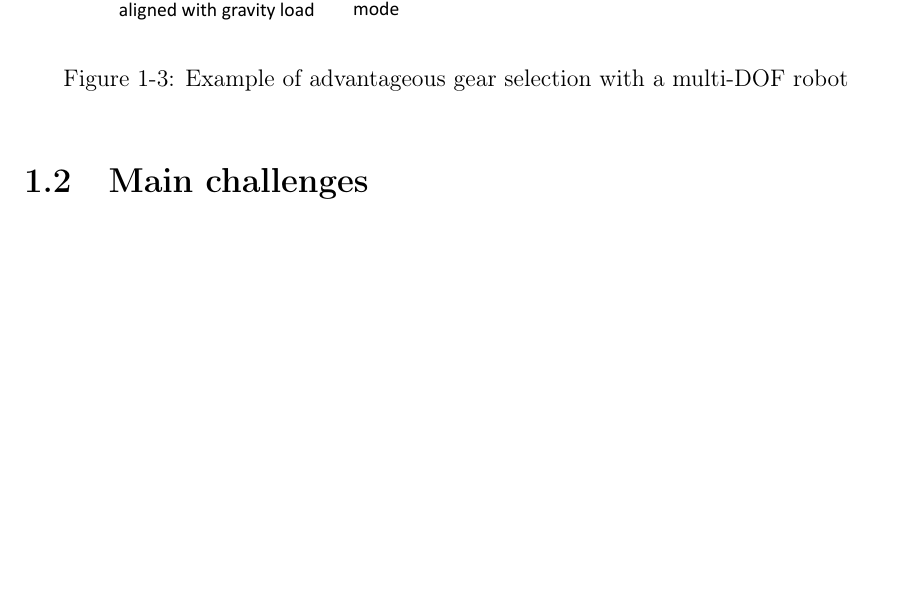
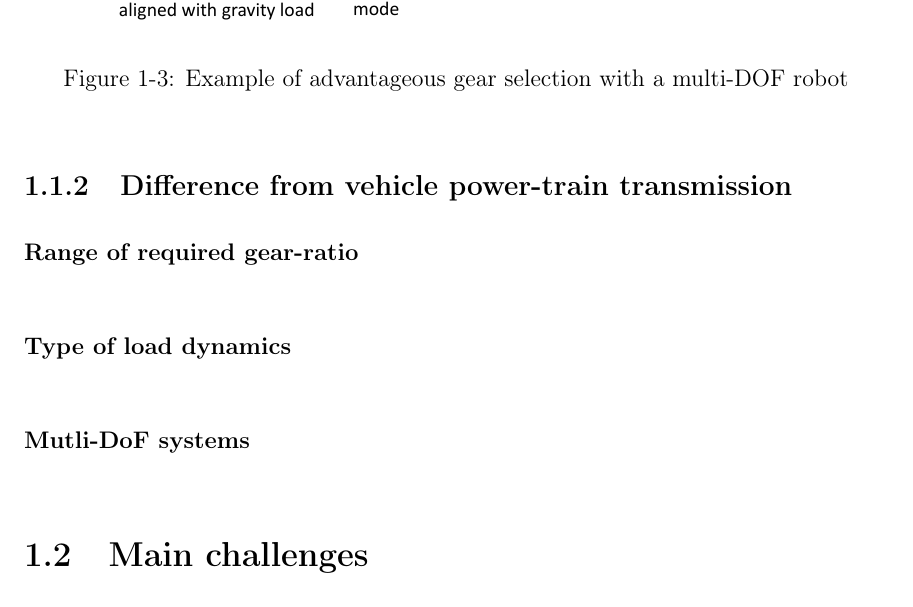
Before and after one commit to alx87grd/MIT-Thesis, a LaTeX thesis (main.tex, which reads src/intro.tex): part of page 24 of 145 before the commit and part of page 24 of 147 after it, cut so that both start at the same text, the shorter picture padded with empty space. Compiled offline with pdfLaTeX.

Commit message:
add intro section

```diff
--- a/src/intro.tex
+++ b/src/intro.tex
@@ -84,6 +86,15 @@ For a multiple DoF mechanism, the speed/force properties are directional. Typica
 	\caption{Example of advantageous gear selection with a multi-DOF robot}
 	\label{fig:gearselectionlegged}
 \end{figure}
+
+
+\subsection{Difference from vehicle power-train transmission}
+
+\paragraph{Range of required gear-ratio}
+
+\paragraph{Type of load dynamics}
+
+\paragraph{Mutli-DoF systems}
 
 
 \section{Main challenges}
```
Also changed, not shown: src/intro.tex (2 more changed lines).
